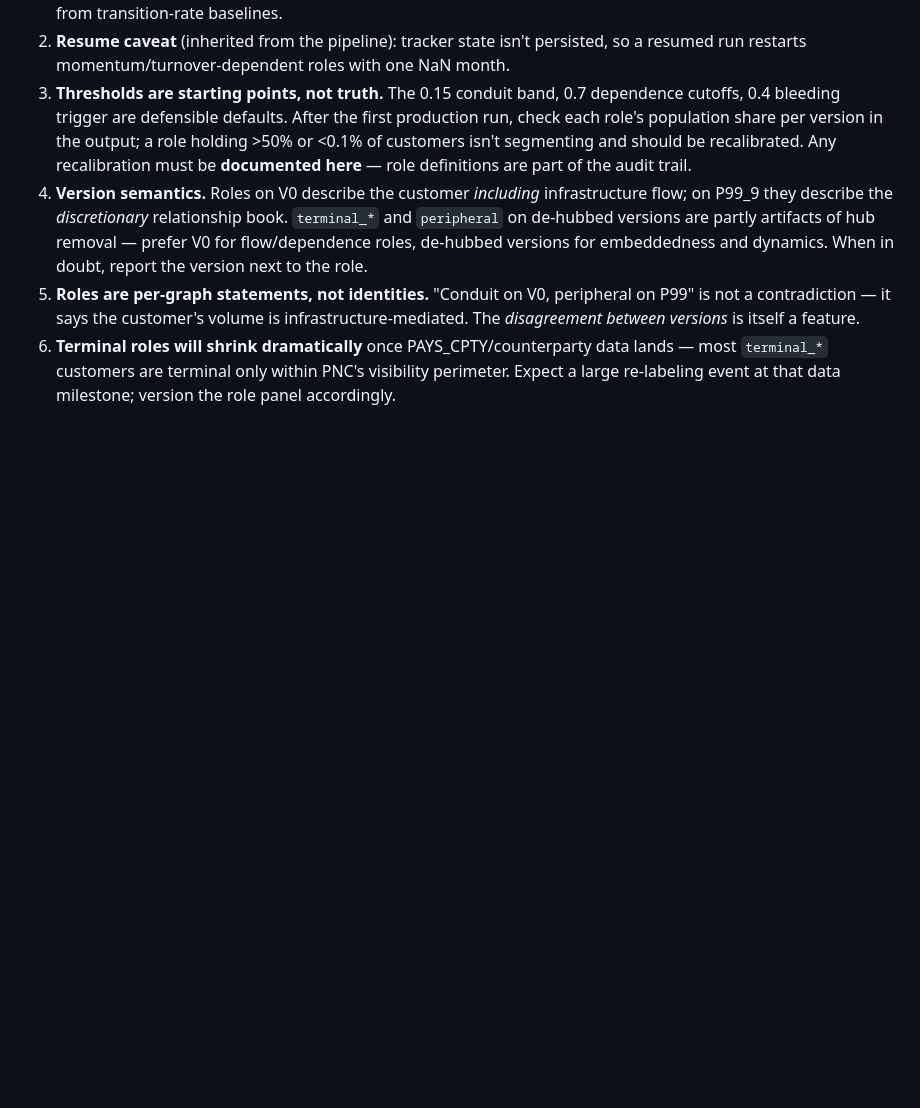
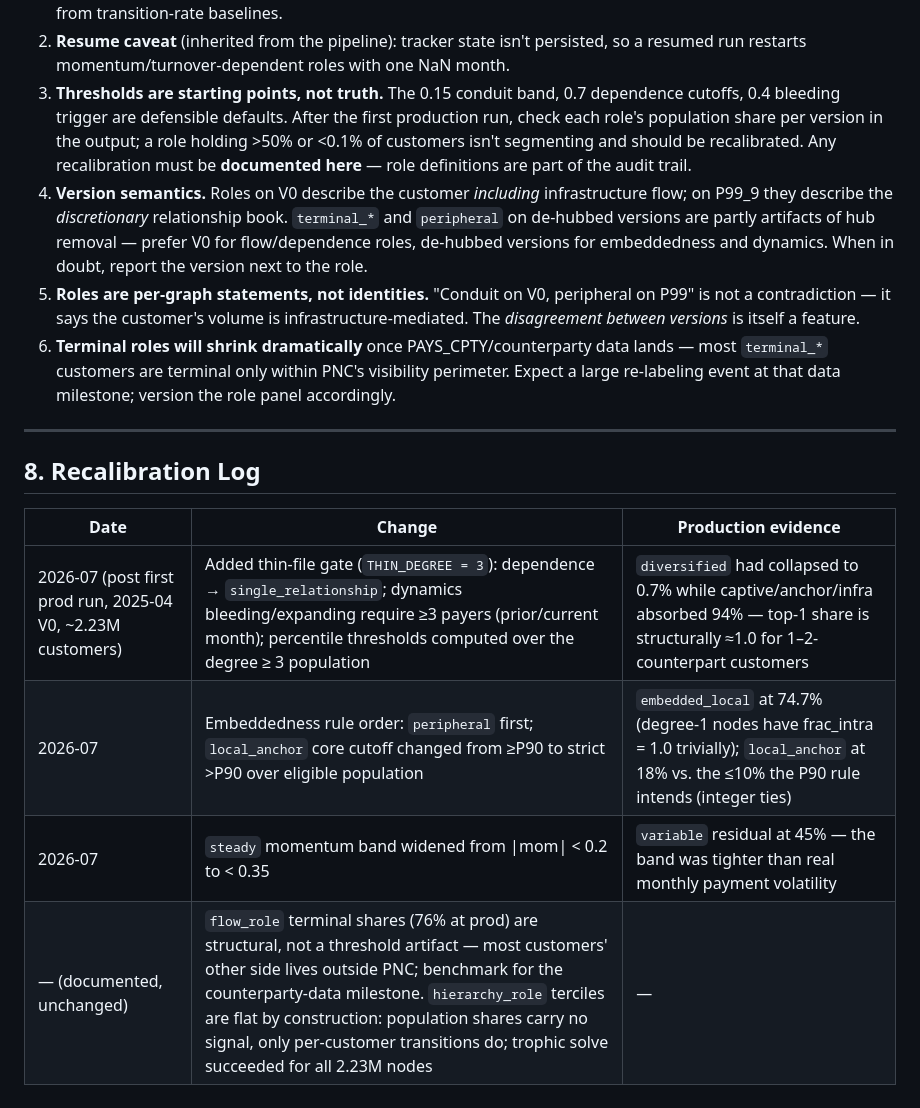
Before and after one commit to sdjavadi/Test, a Markdown page: PKG_ROLES_MANIFEST.md, the part around one of its changes. Rendered like a GitHub page; blank space fills up the shorter version.

```diff
--- a/PKG_ROLES_MANIFEST.md
+++ b/PKG_ROLES_MANIFEST.md
@@ -148,3 +149,15 @@ High-signal cells to watch:
 4. **Version semantics.** Roles on V0 describe the customer *including* infrastructure flow; on P99_9 they describe the *discretionary* relationship book. `terminal_*` and `peripheral` on de-hubbed versions are partly artifacts of hub removal — prefer V0 for flow/dependence roles, de-hubbed versions for embeddedness and dynamics. When in doubt, report the version next to the role.
 5. **Roles are per-graph statements, not identities.** "Conduit on V0, peripheral on P99" is not a contradiction — it says the customer's volume is infrastructure-mediated. The *disagreement between versions* is itself a feature.
 6. **Terminal roles will shrink dramatically** once PAYS_CPTY/counterparty data lands — most `terminal_*` customers are terminal only within PNC's visibility perimeter. Expect a large re-labeling event at that data milestone; version the role panel accordingly.
+
+
+---
+
+## 8. Recalibration Log
+
+| Date | Change | Production evidence |
+|---|---|---|
+| 2026-07 (post first prod run, 2025-04 V0, ~2.23M customers) | Added thin-file gate (`THIN_DEGREE = 3`): dependence → `single_relationship`; dynamics bleeding/expanding require ≥3 payers (prior/current month); percentile thresholds computed over the degree ≥ 3 population | `diversified` had collapsed to 0.7% while captive/anchor/infra absorbed 94% — top-1 share is structurally ≈1.0 for 1–2-counterpart customers |
+| 2026-07 | Embeddedness rule order: `peripheral` first; `local_anchor` core cutoff changed from ≥P90 to strict >P90 over eligible population | `embedded_local` at 74.7% (degree-1 nodes have frac_intra = 1.0 trivially); `local_anchor` at 18% vs. the ≤10% the P90 rule intends (integer ties) |
+| 2026-07 | `steady` momentum band widened from \|mom\| < 0.2 to < 0.35 | `variable` residual at 45% — the band was tighter than real monthly payment volatility |
+| — (documented, unchanged) | `flow_role` terminal shares (76% at prod) are structural, not a threshold artifact — most customers' other side lives outside PNC; benchmark for the counterparty-data milestone. `hierarchy_role` terciles are flat by construction: population shares carry no signal, only per-customer transitions do; trophic solve succeeded for all 2.23M nodes | — |
```
Also changed, not shown: other parts of PKG_ROLES_MANIFEST.md (+8 -7 lines).
